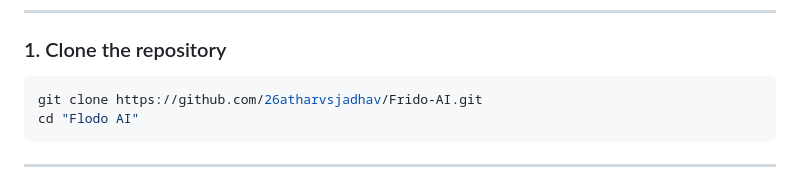
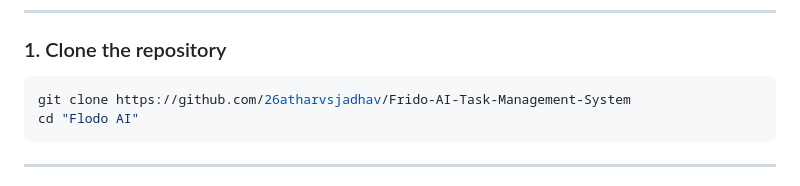
Before and after one commit to 26atharvsjadhav/Frido-AI-Task-Management-System, a Markdown page: README.md, the part around the change. Drawn GitHub-style.

Commit message:
Update repository clone URL in README

````diff
--- a/README.md
+++ b/README.md
@@ -63,7 +63,7 @@ Flodo AI/
 ### 1. Clone the repository
 
 ```bash
-git clone https://github.com/26atharvsjadhav/Frido-AI.git
+git clone https://github.com/26atharvsjadhav/Frido-AI-Task-Management-System
 cd "Flodo AI"
 ```
 
````
